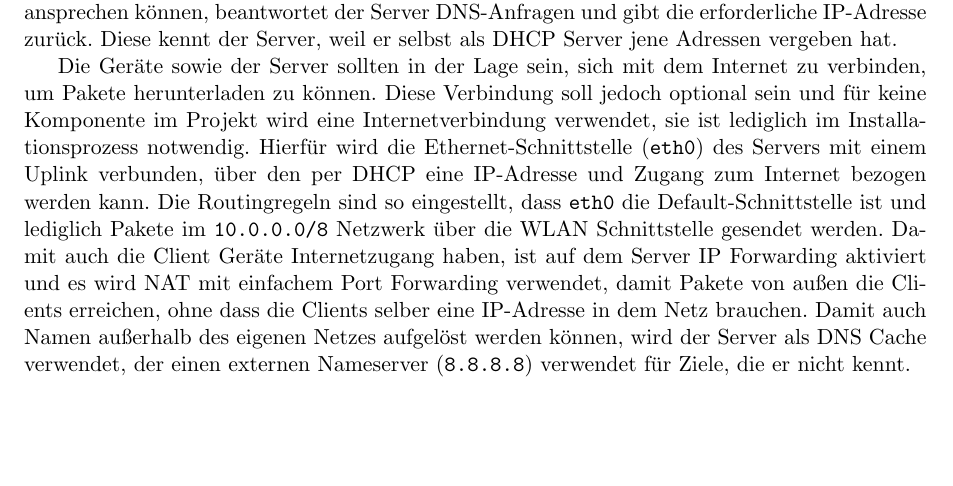
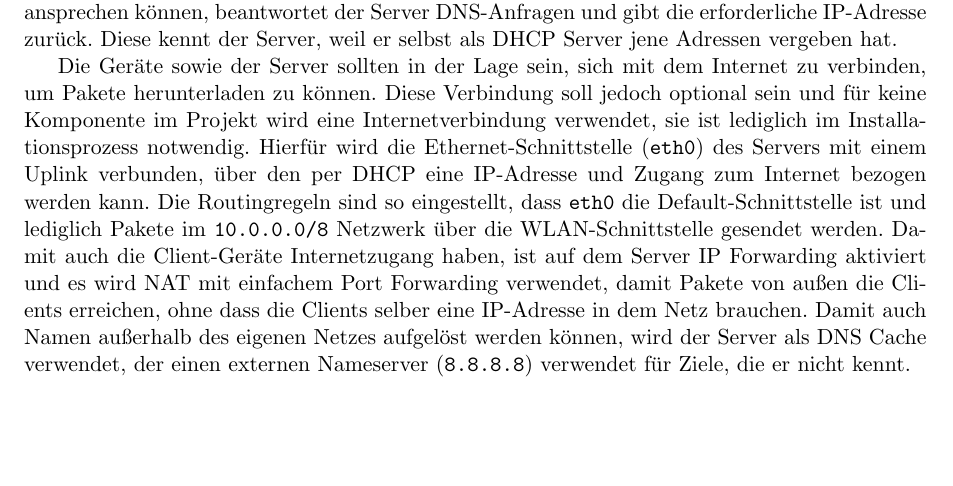
Before and after one commit to Torrintino/semester-project, a LaTeX document (bericht/tex/bericht.tex, which reads bericht/tex/040-komponenten/010-hardware/netzwerkkonfiguration.tex): part of page 12 of 33, cut so that both start at the same text. Compiled offline with pdfLaTeX.

Commit message:
Update netzwerkkonfiguration.tex

```diff
--- a/bericht/tex/040-komponenten/010-hardware/netzwerkkonfiguration.tex
+++ b/bericht/tex/040-komponenten/010-hardware/netzwerkkonfiguration.tex
@@ -64,8 +64,8 @@ verwendet, sie ist lediglich im Installationsprozess notwendig. Hierfür wird
 die Ethernet-Schnittstelle (\texttt{eth0}) des Servers mit einem Uplink verbunden, über
 den per DHCP eine IP-Adresse und Zugang zum Internet bezogen werden kann. Die
 Routingregeln sind so eingestellt, dass \texttt{eth0} die Default-Schnittstelle ist und
-lediglich Pakete im \texttt{10.0.0.0/8} Netzwerk über die WLAN Schnittstelle gesendet
-werden. Damit auch die Client Geräte Internetzugang haben, ist auf dem Server
+lediglich Pakete im \texttt{10.0.0.0/8} Netzwerk über die WLAN-Schnittstelle gesendet
+werden. Damit auch die Client-Geräte Internetzugang haben, ist auf dem Server
 IP Forwarding aktiviert und es wird NAT mit einfachem Port Forwarding verwendet,
 damit Pakete von außen die Clients erreichen, ohne dass die Clients selber eine
 IP-Adresse in dem Netz brauchen. Damit auch Namen außerhalb des eigenen Netzes
```
